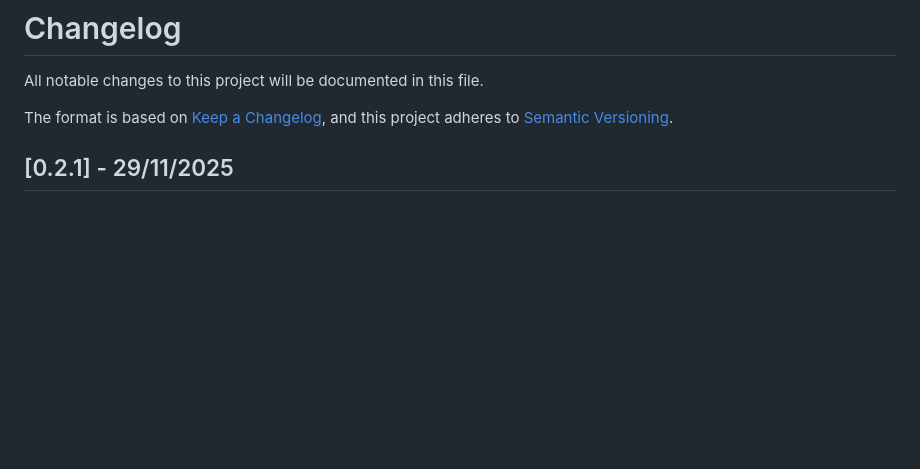
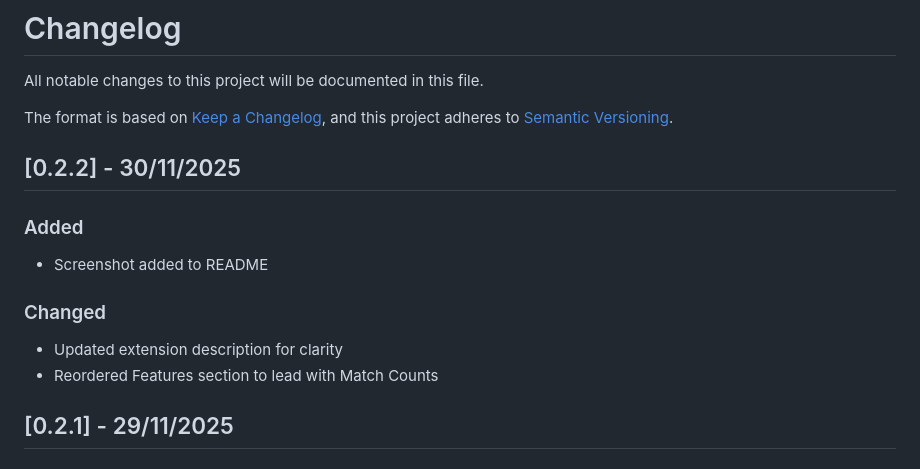
Before and after one commit to jasonftl/ignore_lens, a Markdown page: CHANGELOG.md, the part around the change. GitHub-like rendering; blank space fills up the shorter version.

```diff
--- a/CHANGELOG.md
+++ b/CHANGELOG.md
@@ -4,6 +4,15 @@ All notable changes to this project will be documented in this file.
 
 The format is based on [Keep a Changelog](https://keepachangelog.com/en/1.0.0/),
 and this project adheres to [Semantic Versioning](https://semver.org/spec/v2.0.0.html).
+
+## [0.2.2] - 30/11/2025
+
+### Added
+- Screenshot added to README
+
+### Changed
+- Updated extension description for clarity
+- Reordered Features section to lead with Match Counts
 
 ## [0.2.1] - 29/11/2025
 
```
Also changed, not shown: README.md (+4 -2 lines), images/screenshot.png (added), 2 other files.
